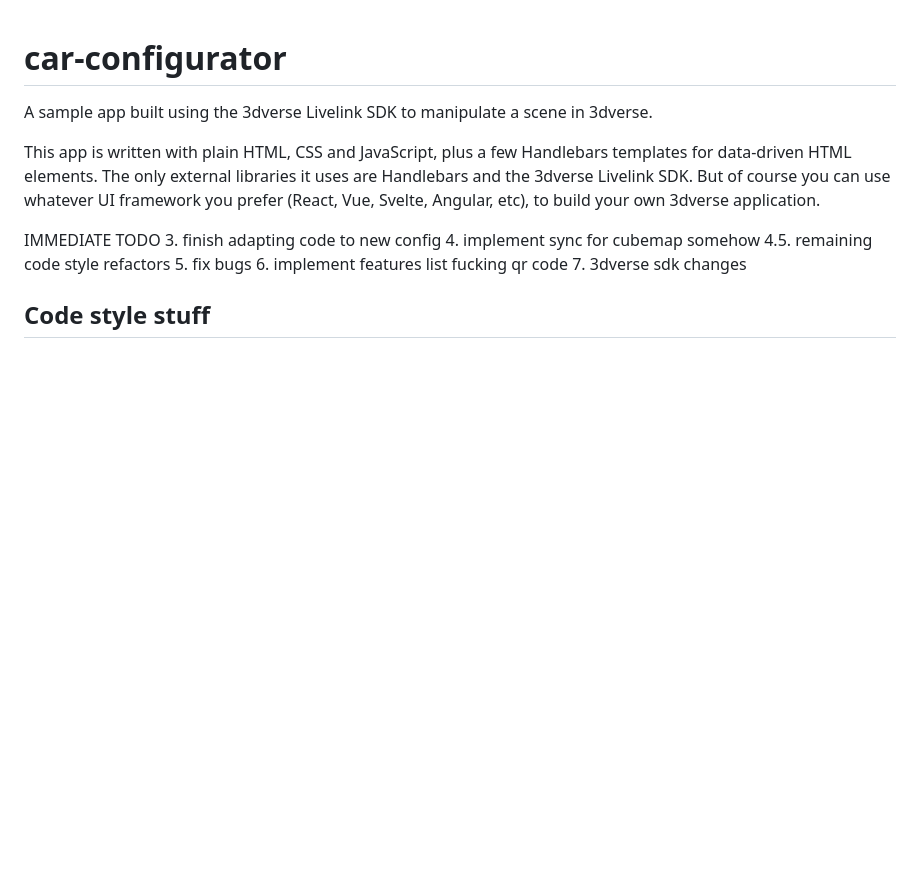
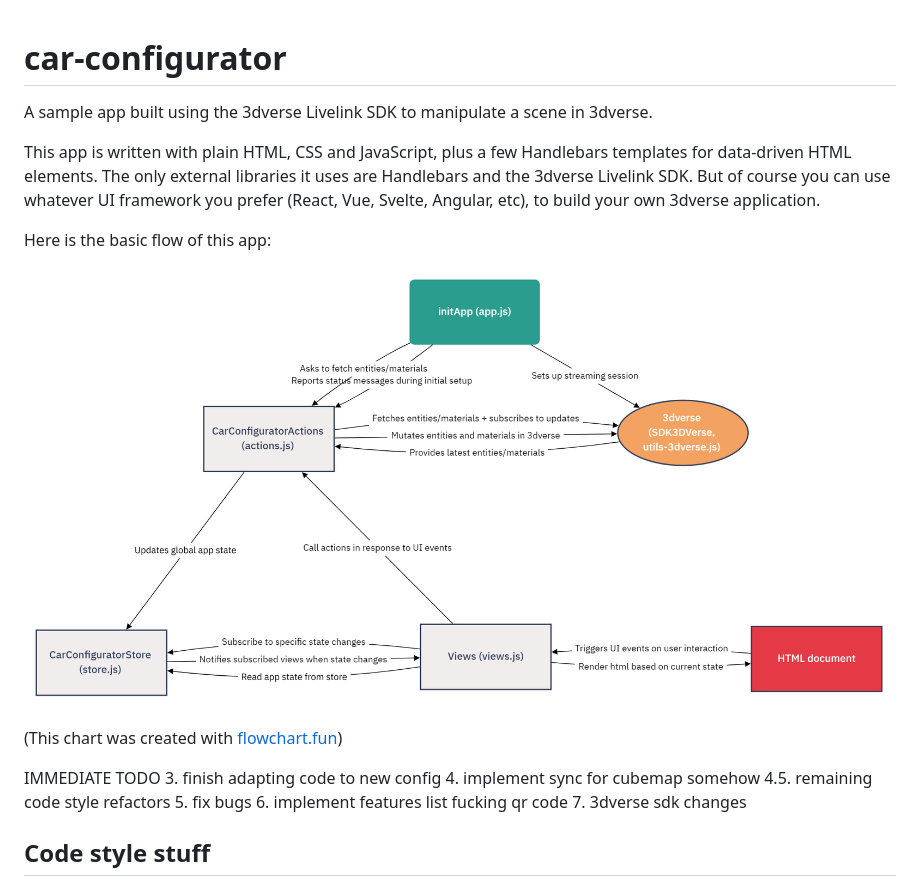
Before and after one commit to benwiley4000/car-configurator, a Markdown page: public/README.md, the part around the change. GitHub-like rendering; pictures changed too: public/car-config-flowchart.png (added); blank space fills up the shorter version.

Commit message:
add flowchart to readme

```diff
--- a/public/README.md
+++ b/public/README.md
@@ -2,6 +2,12 @@
 A sample app built using the 3dverse Livelink SDK to manipulate a scene in 3dverse.
 
 This app is written with plain HTML, CSS and JavaScript, plus a few Handlebars templates for data-driven HTML elements. The only external libraries it uses are Handlebars and the 3dverse Livelink SDK. But of course you can use whatever UI framework you prefer (React, Vue, Svelte, Angular, etc), to build your own 3dverse application.
+
+Here is the basic flow of this app:
+
+![Car Configurator Flowchart](./car-config-flowchart.png)
+
+(This chart was created with [flowchart.fun](https://flowchart.fun/))
 
 IMMEDIATE TODO
 3. finish adapting code to new config
```
